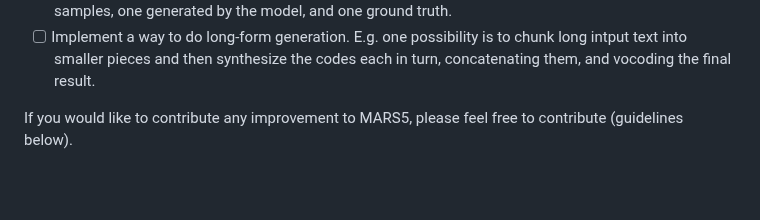
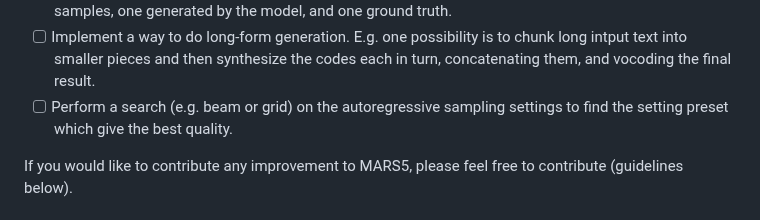
Before and after one commit to Camb-ai/MARS5-TTS, a Markdown page: README.md, the part around the change. Rendered like a GitHub page; blank space fills up the shorter version.

Commit message:
Add new task

```diff
--- a/README.md
+++ b/README.md
@@ -166,6 +166,7 @@ Rough areas we are looking to improve, and welcome any contributions in:
 - [ ] Cleanly add more performant ODE samplers to DDPM inference code (even just DPM++2M would be great).
 - [ ] Make demo/ user-interface program to rapidly collect human preference ratings between two audio samples, one generated by the model, and one ground truth.
 - [ ] Implement a way to do long-form generation. E.g. one possibility is to chunk long intput text into smaller pieces and then synthesize the codes each in turn, concatenating them, and vocoding the final result.
+- [ ] Perform a search (e.g. beam or grid) on the autoregressive sampling settings to find the setting preset which give the best quality.
 
 If you would like to contribute any improvement to MARS5, please feel free to contribute (guidelines below).
 
```
